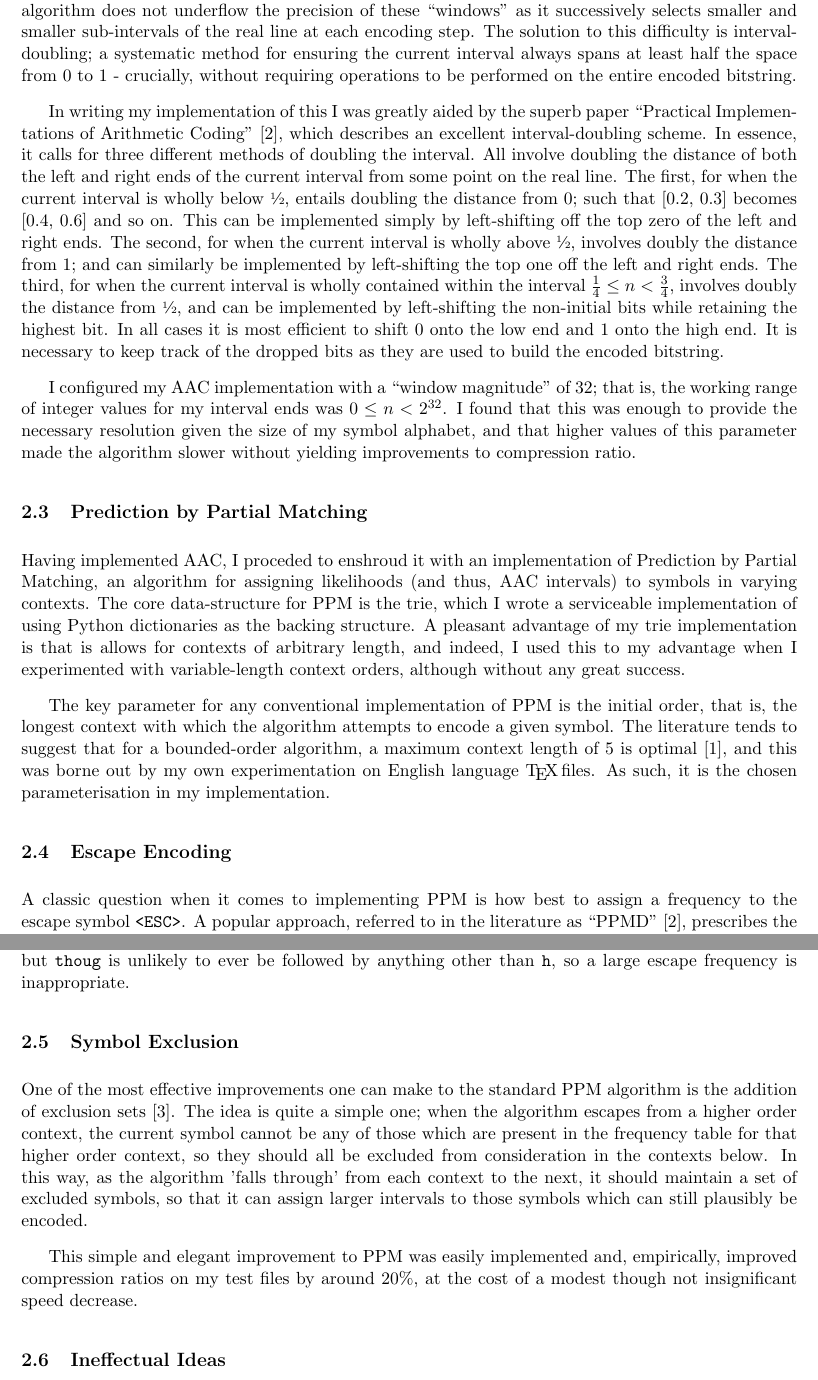
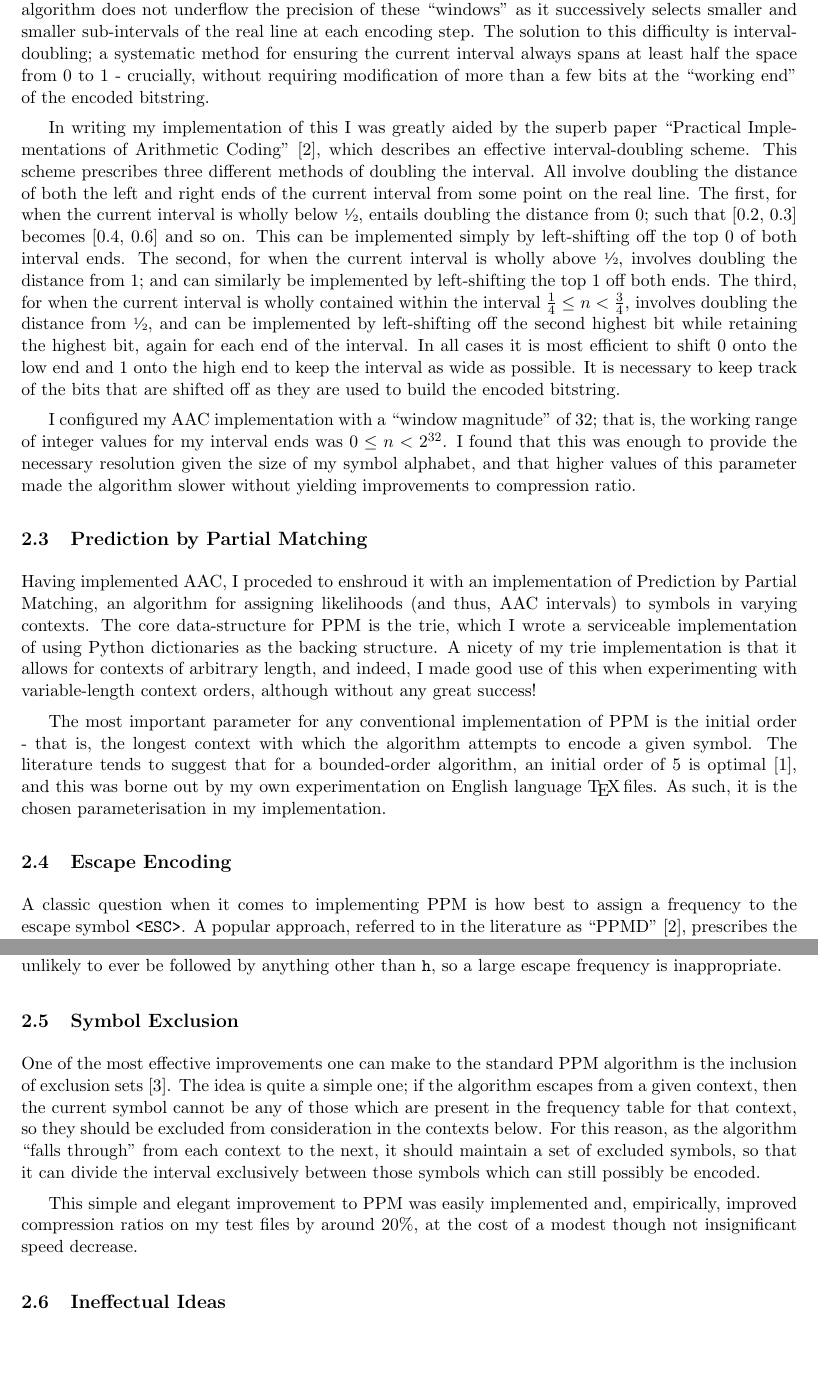
Before and after one commit to jgbyrne/ppm-aac-compression, a LaTeX document (report/report.tex): two parts of pages 2 and 3 of 3, joined at a grey line, cut so that both start at the same text, the shorter picture padded with empty space. Compiled offline with pdfLaTeX.

Commit message:
robust filehandling, report final :-)

```diff
--- a/report/report.tex
+++ b/report/report.tex
@@ -9,7 +9,7 @@
 
 \usepackage[normalem]{ulem}
 
-\setlength{\parskip}{.8em}
+\setlength{\parskip}{.5em}
 \newcommand{\code}[1]{\texttt{#1}}
 
 \title{COMP3491 \\ Data Compression Summative Report}
@@ -38,27 +38,27 @@ Potentially one could manually engineer an optimized mapping of byte-values to s
 
 \subsection{Adaptive Arithmetic Coding}
 
-At the core of my compression algorithm is an implementation of Adaptive Arithmetic Coding. Implementing AAC robustly and efficiently is not easy. The core of the algorithm, conceptually speaking, involves performing operations on arbitrary rational numbers in the range $0 \leq n < 1$. Of course floating-point numbers are not precise enough to handle encoding more than a few bytes, so practical implementations of AAC must use integers as \enquote{sliding windows} into the arbitrarily long fixed-point numbers upon which they conceptually operate. A particular difficulty comes in ensuring that the algorithm does not underflow the precision of these \enquote{windows} as it successively selects smaller and smaller sub-intervals of the real line at each encoding step. The solution to this difficulty is interval-doubling; a systematic method for ensuring the current interval always spans at least half the space from 0 to 1 - crucially, without requiring operations to be performed on the entire encoded bitstring.
+At the core of my compression algorithm is an implementation of Adaptive Arithmetic Coding. Implementing AAC robustly and efficiently is not easy. The core of the algorithm, conceptually speaking, involves performing operations on arbitrary rational numbers in the range $0 \leq n < 1$. Of course floating-point numbers are not precise enough to handle encoding more than a few bytes, so practical implementations of AAC must use integers as \enquote{sliding windows} into the arbitrarily long fixed-point numbers upon which conceptually they operate. A particular difficulty comes in ensuring that the algorithm does not underflow the precision of these \enquote{windows} as it successively selects smaller and smaller sub-intervals of the real line at each encoding step. The solution to this difficulty is interval-doubling; a systematic method for ensuring the current interval always spans at least half the space from 0 to 1 - crucially, without requiring modification of more than a few bits at the \enquote{working end} of the encoded bitstring.
 
-In writing my implementation of this I was greatly aided by the superb paper \enquote{Practical Implementations of Arithmetic Coding} \cite{howard1992practical}, which describes an excellent interval-doubling scheme. In essence, it calls for three different methods of doubling the interval. All involve doubling the distance of both the left and right ends of the current interval from some point on the real line. The first, for when the current interval is wholly below \sfrac{1}{2}, entails doubling the distance from 0; such that [0.2, 0.3] becomes [0.4, 0.6] and so on. This can be implemented simply by left-shifting off the top zero of the left and right ends. The second, for when the current interval is wholly above \sfrac{1}{2}, involves doubly the distance from 1; and can similarly be implemented by left-shifting the top one off the left and right ends. The third, for when the current interval is wholly contained within the interval $\frac{1}{4} \leq n < \frac{3}{4}$, involves doubly the distance from \sfrac{1}{2}, and can be implemented by left-shifting the non-initial bits while retaining the highest bit. In all cases it is most efficient to shift 0 onto the low end and 1 onto the high end. It is necessary to keep track of the dropped bits as they are used to build the encoded bitstring.
+In writing my implementation of this I was greatly aided by the superb paper \enquote{Practical Implementations of Arithmetic Coding} \cite{howard1992practical}, which describes an effective interval-doubling scheme. This scheme prescribes three different methods of doubling the interval. All involve doubling the distance of both the left and right ends of the current interval from some point on the real line. The first, for when the current interval is wholly below \sfrac{1}{2}, entails doubling the distance from 0; such that [0.2, 0.3] becomes [0.4, 0.6] and so on. This can be implemented simply by left-shifting off the top 0 of both interval ends. The second, for when the current interval is wholly above \sfrac{1}{2}, involves doubling the distance from 1; and can similarly be implemented by left-shifting the top 1 off both ends. The third, for when the current interval is wholly contained within the interval $\frac{1}{4} \leq n < \frac{3}{4}$, involves doubling the distance from \sfrac{1}{2}, and can be implemented by left-shifting off the second highest bit while retaining the highest bit, again for each end of the interval. In all cases it is most efficient to shift 0 onto the low end and 1 onto the high end to keep the interval as wide as possible. It is necessary to keep track of the bits that are shifted off as they are used to build the encoded bitstring.
 
 I configured my AAC implementation with a \enquote{window magnitude} of 32; that is, the working range of integer values for my interval ends was $0 \leq n < 2^{32}$. I found that this was enough to provide the necessary resolution given the size of my symbol alphabet, and that higher values of this parameter made the algorithm slower without yielding improvements to compression ratio.
 
 \subsection{Prediction by Partial Matching}
 
-Having implemented AAC, I proceded to enshroud it with an implementation of Prediction by Partial Matching, an algorithm for assigning likelihoods (and thus, AAC intervals) to symbols in varying contexts. The core data-structure for PPM is the trie, which I wrote a serviceable implementation of using Python dictionaries as the backing structure. A pleasant advantage of my trie implementation is that is allows for contexts of arbitrary length, and indeed, I used this to my advantage when I experimented with variable-length context orders, although without any great success.
+Having implemented AAC, I proceded to enshroud it with an implementation of Prediction by Partial Matching, an algorithm for assigning likelihoods (and thus, AAC intervals) to symbols in varying contexts. The core data-structure for PPM is the trie, which I wrote a serviceable implementation of using Python dictionaries as the backing structure. A nicety of my trie implementation is that it allows for contexts of arbitrary length, and indeed, I made good use of this when experimenting with variable-length context orders, although without any great success!
 
-The key parameter for any conventional implementation of PPM is the initial order, that is, the longest context with which the algorithm attempts to encode a given symbol. The literature tends to suggest that for a bounded-order algorithm, a maximum context length of 5 is optimal \cite{cleary1997unbounded}, and this was borne out by my own experimentation on English language \TeX \thinspace files. As such, it is the chosen parameterisation in my implementation.
+The most important parameter for any conventional implementation of PPM is the initial order - that is, the longest context with which the algorithm attempts to encode a given symbol. The literature tends to suggest that for a bounded-order algorithm, an initial order of 5 is optimal \cite{cleary1997unbounded}, and this was borne out by my own experimentation on English language \TeX \thinspace files. As such, it is the chosen parameterisation in my implementation.
 
 \subsection{Escape Encoding}
 
-A classic question when it comes to implementing PPM is how best to assign a frequency to the escape symbol \code{<ESC>}. A popular approach, referred to in the literature as \enquote{PPMD} \cite{howard1992practical}, prescribes the following method: when a new symbol is encountered in a given context, assign it a frequency of \sfrac{1}{2}, and increment the frequency of \code{<ESC>} by \sfrac{1}{2}, such that the sum weight added to the frequency table is 1, just as it is on every other occasion.
+A classic question when it comes to implementing PPM is how best to assign a frequency to the escape symbol \code{<ESC>}. A popular approach, referred to in the literature as \enquote{PPMD} \cite{howard1992practical}, prescribes the following method: when a new symbol is encountered in a given context, assign it a frequency of \sfrac{1}{2}, and increment the frequency of \code{<ESC>} by \sfrac{1}{2}, such that the sum weight added to the frequency table is 1, just as it is when any other symbol is decoded.
 
-I found PPMD to be relatively effective, but empirically achieved higher compression ratios with an alternative approach that I believe to be somewhat novel. In my method, when a new symbol is encountered, I set its frequency to 1, but I increment the frequency of \code{<ESC>} by $(6 - order) \times \frac{1}{4}$, where order is the length of the current context. This means that when a new symbol is encountered, the frequency of the escape symbol is increased more substantially for smaller contexts than for larger ones. The intuition here is that future escapes are more probable in smaller, more generic contexts than in more specific ones - \code{ug} could plausibly be followed by a great deal of unencountered symbols, but \code{thoug} is unlikely to ever be followed by anything other than \code{h}, so a large escape frequency is inappropriate.
+I found PPMD to be relatively effective, but empirically I achieved higher compression ratios with an alternative approach that I believe to be novel. In my method, when a new symbol is encountered, I set its frequency to 1, but I increment the frequency of \code{<ESC>} by $(6 - order) \times \frac{1}{4}$, where order is the length of the current context. This means that when a new symbol is encountered, the frequency of the escape symbol is increased more substantially for shorter contexts than for longer ones. The intuition here is that future escapes are more probable in smaller, more generic contexts than in more specific ones - \code{ug} could plausibly be followed by a great deal of un-encountered symbols, but \code{thoug} is unlikely to ever be followed by anything other than \code{h}, so a large escape frequency is inappropriate.
 
 \subsection{Symbol Exclusion}
 
-One of the most effective improvements one can make to the standard PPM algorithm is the addition of exclusion sets \cite{steinruecken2015lossless}. The idea is quite a simple one; when the algorithm escapes from a higher order context, the current symbol cannot be any of those which are present in the frequency table for that higher order context, so they should all be excluded from consideration in the contexts below. In this way, as the algorithm 'falls through' from each context to the next, it should maintain a set of excluded symbols, so that it can assign larger intervals to those symbols which can still plausibly be encoded.
+One of the most effective improvements one can make to the standard PPM algorithm is the inclusion of exclusion sets \cite{steinruecken2015lossless}. The idea is quite a simple one; if the algorithm escapes from a given context, then the current symbol cannot be any of those which are present in the frequency table for that context, so they should be excluded from consideration in the contexts below. For this reason, as the algorithm \enquote{falls through} from each context to the next, it should maintain a set of excluded symbols, so that it can divide the interval exclusively between those symbols which can still possibly be encoded.
 
 This simple and elegant improvement to PPM was easily implemented and, empirically, improved compression ratios on my test files by around 20\%, at the cost of a modest though not insignificant speed decrease.
 
```
Also changed, not shown: report/report.tex (12 more changed lines), 2 other files.
